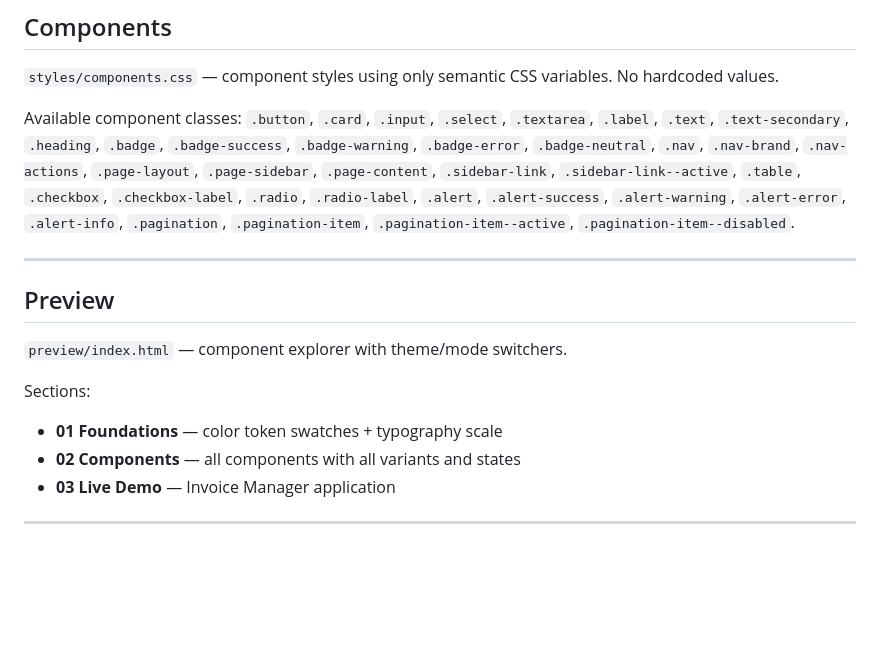
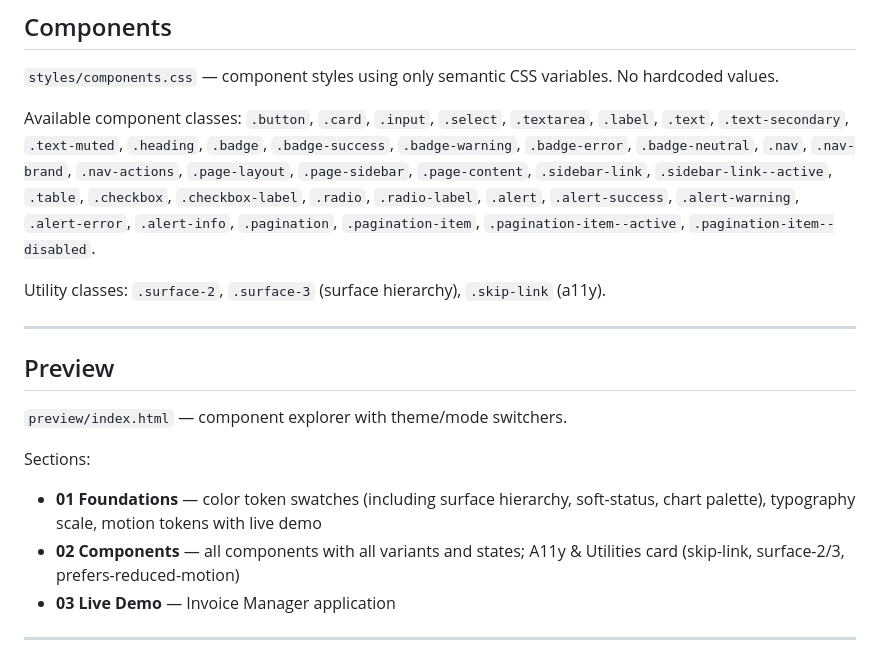
Before and after one commit to alexzah-droid/design-token-theme-engine, a Markdown page: theme-engine/README.md, the part around the change. Drawn GitHub-style; blank space fills up the shorter version.

```diff
--- a/theme-engine/README.md
+++ b/theme-engine/README.md
@@ -74,7 +74,9 @@ Bundles are auto-generated — do not edit manually.
 
 `styles/components.css` — component styles using only semantic CSS variables. No hardcoded values.
 
-Available component classes: `.button`, `.card`, `.input`, `.select`, `.textarea`, `.label`, `.text`, `.text-secondary`, `.heading`, `.badge`, `.badge-success`, `.badge-warning`, `.badge-error`, `.badge-neutral`, `.nav`, `.nav-brand`, `.nav-actions`, `.page-layout`, `.page-sidebar`, `.page-content`, `.sidebar-link`, `.sidebar-link--active`, `.table`, `.checkbox`, `.checkbox-label`, `.radio`, `.radio-label`, `.alert`, `.alert-success`, `.alert-warning`, `.alert-error`, `.alert-info`, `.pagination`, `.pagination-item`, `.pagination-item--active`, `.pagination-item--disabled`.
+Available component classes: `.button`, `.card`, `.input`, `.select`, `.textarea`, `.label`, `.text`, `.text-secondary`, `.text-muted`, `.heading`, `.badge`, `.badge-success`, `.badge-warning`, `.badge-error`, `.badge-neutral`, `.nav`, `.nav-brand`, `.nav-actions`, `.page-layout`, `.page-sidebar`, `.page-content`, `.sidebar-link`, `.sidebar-link--active`, `.table`, `.checkbox`, `.checkbox-label`, `.radio`, `.radio-label`, `.alert`, `.alert-success`, `.alert-warning`, `.alert-error`, `.alert-info`, `.pagination`, `.pagination-item`, `.pagination-item--active`, `.pagination-item--disabled`.
+
+Utility classes: `.surface-2`, `.surface-3` (surface hierarchy), `.skip-link` (a11y).
 
 ---
 
@@ -83,8 +85,8 @@ Available component classes: `.button`, `.card`, `.input`, `.select`, `.textarea
 `preview/index.html` — component explorer with theme/mode switchers.
 
 Sections:
-- **01 Foundations** — color token swatches + typography scale
-- **02 Components** — all components with all variants and states
+- **01 Foundations** — color token swatches (including surface hierarchy, soft-status, chart palette), typography scale, motion tokens with live demo
+- **02 Components** — all components with all variants and states; A11y & Utilities card (skip-link, surface-2/3, prefers-reduced-motion)
 - **03 Live Demo** — Invoice Manager application
 
 ---
```
Also changed, not shown: .claude/SNAPSHOT.md (+12 -19 lines).
